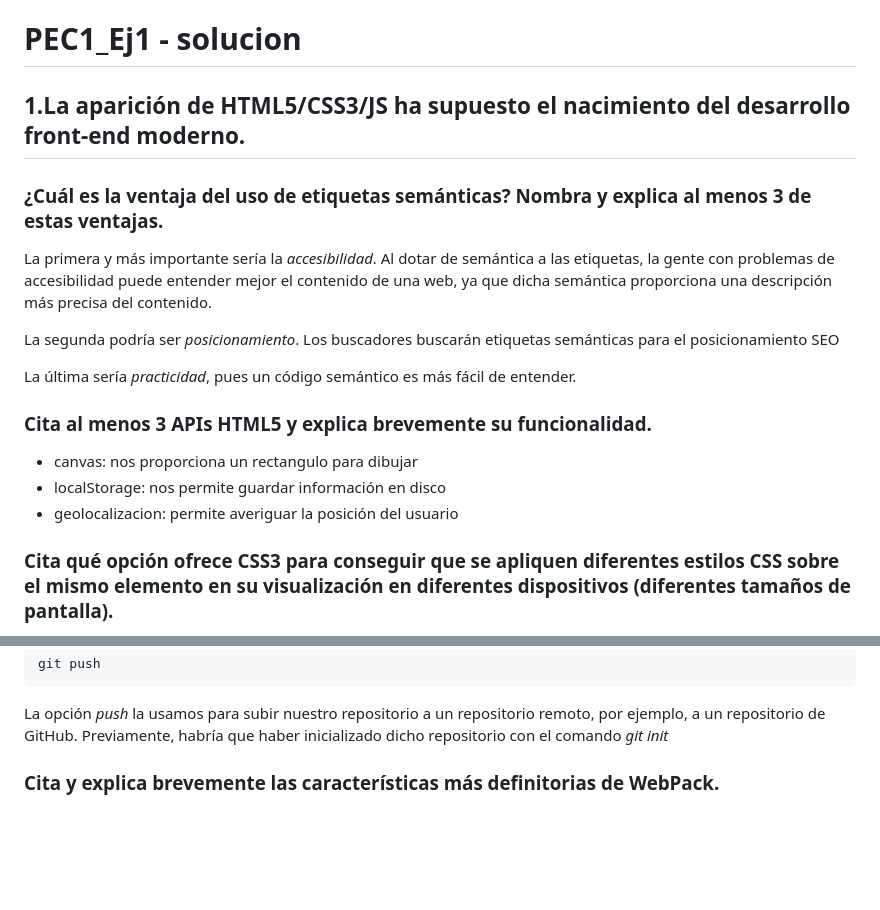
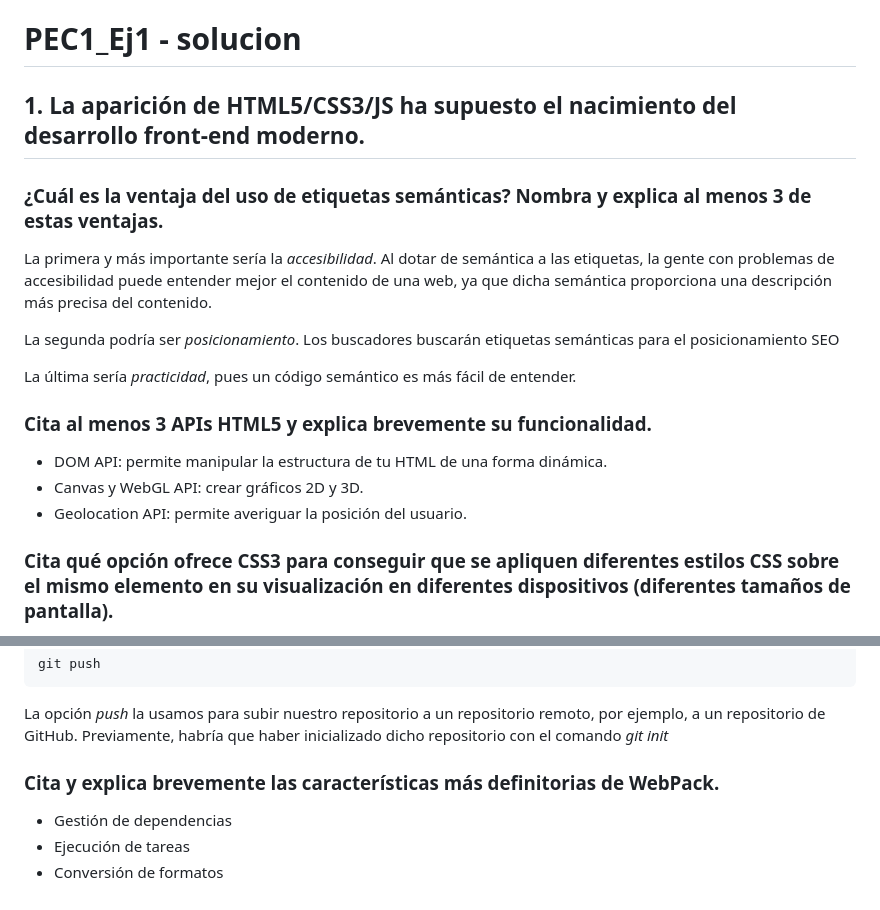
Before and after one commit to jcuelloa/UOC-Front-Frameword-PEC1, a Markdown page: PEC1_Ej1/S01_PEC1_Solucion_Ejercicio_1.md, 2 parts joined by grey strips. GitHub-like rendering; blank space fills up the shorter version.

```diff
--- a/PEC1_Ej1/S01_PEC1_Solucion_Ejercicio_1.md
+++ b/PEC1_Ej1/S01_PEC1_Solucion_Ejercicio_1.md
@@ -1,6 +1,6 @@
 # PEC1_Ej1 - solucion
 
-## **1.La aparición de HTML5/CSS3/JS ha supuesto el nacimiento del desarrollo front-end moderno.**
+## **1. La aparición de HTML5/CSS3/JS ha supuesto el nacimiento del desarrollo front-end moderno.**
 
 ### **¿Cuál es la ventaja del uso de etiquetas semánticas? Nombra y explica al menos 3 de estas ventajas.**
 
@@ -12,9 +12,9 @@ La última sería *practicidad*, pues un código semántico es más fácil de en
 
 ### **Cita al menos 3 APIs HTML5 y explica brevemente su funcionalidad.**
 
-- canvas: nos proporciona un rectangulo para dibujar
-- localStorage: nos permite guardar información en disco
-- geolocalizacion: permite averiguar la posición del usuario
+- DOM API: permite manipular la estructura de tu HTML de una forma dinámica.
+- Canvas y WebGL API: crear gráficos 2D y 3D.
+- Geolocation API: permite averiguar la posición del usuario.
 
 
 ### **Cita qué opción ofrece CSS3 para conseguir que se apliquen diferentes estilos CSS sobre el mismo elemento en su visualización en diferentes dispositivos (diferentes tamaños de pantalla).**
@@ -89,5 +89,7 @@ git push
 La opción *push* la usamos para subir nuestro repositorio a un repositorio remoto, por ejemplo, a un repositorio de GitHub. Previamente, habría que haber inicializado dicho repositorio con el comando *git init*
 
 
-
 ### **Cita y explica brevemente las características más definitorias de WebPack.**
+- Gestión de dependencias
+- Ejecución de tareas
+- Conversión de formatos
```
Also changed, not shown: other parts of PEC1_Ej1/S01_PEC1_Solucion_Ejercicio_1.md (+2 -2 lines).
